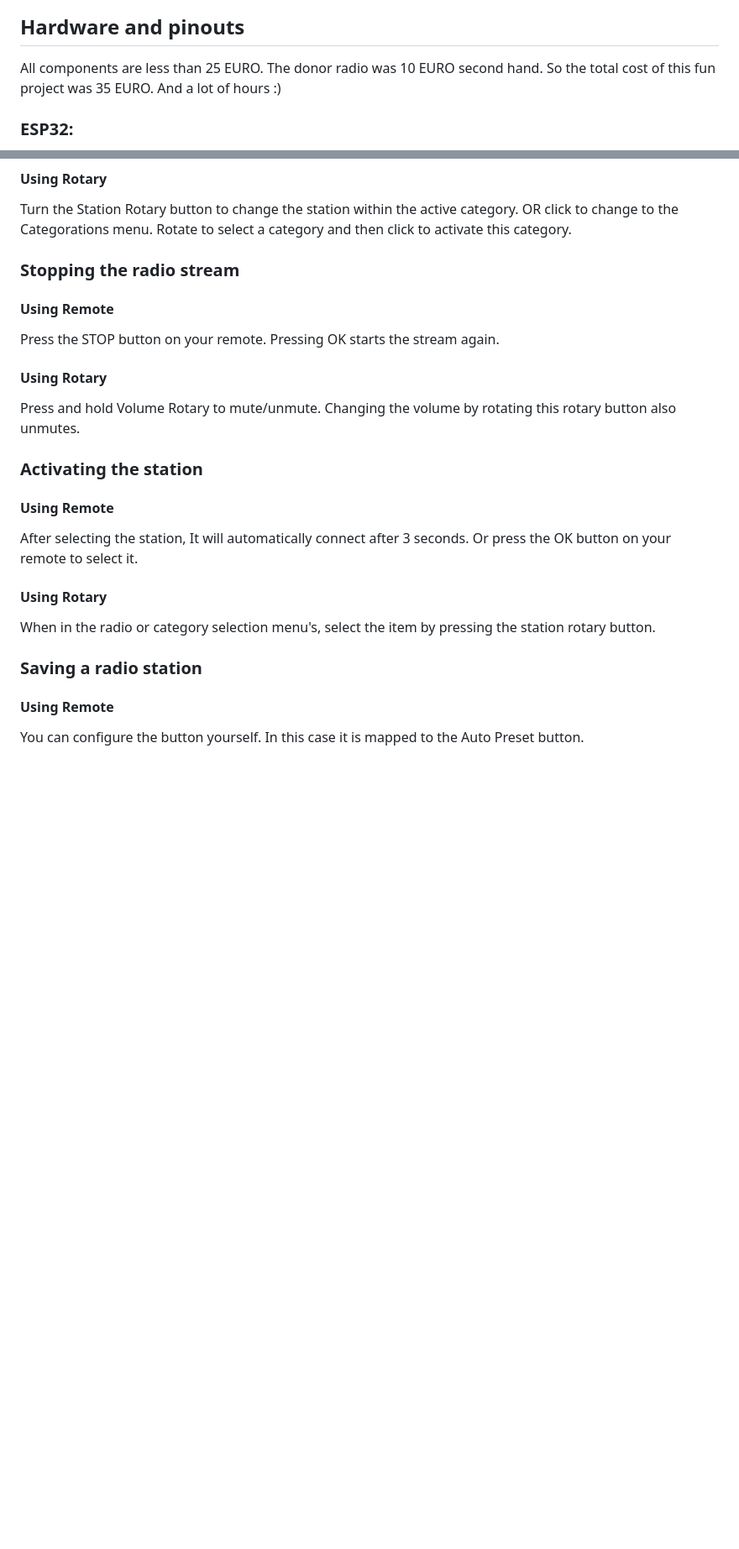
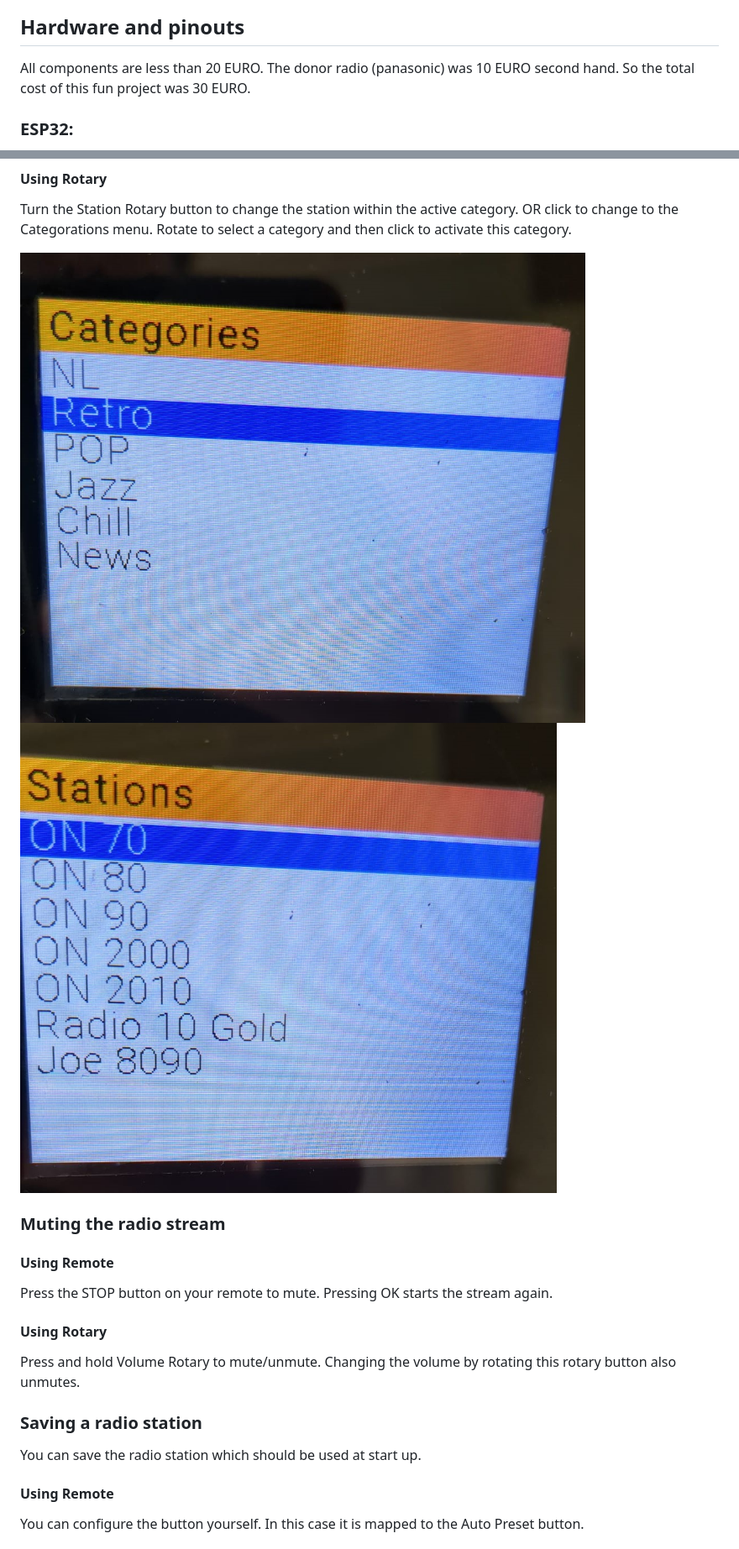
Before and after one commit to Hoogkamer/WIFI-Radio-ESP32-V2, a Markdown page: README.md, 2 parts joined by grey strips. Shown: that part at 84% size. Rendered like a GitHub page; pictures changed too: readme_info/images/selectcategory.jpg (added), readme_info/images/selectstation.jpg (added); blank space fills up the shorter version.

```diff
--- a/README.md
+++ b/README.md
@@ -27,7 +27,7 @@ Features:
 
 ## Hardware and pinouts
 
-All components are less than 25 EURO. The donor radio was 10 EURO second hand. So the total cost of this fun project was 35 EURO. And a lot of hours :)
+All components are less than 20 EURO. The donor radio (panasonic) was 10 EURO second hand. So the total cost of this fun project was 30 EURO.
 
 ### ESP32:
 
@@ -214,29 +199,23 @@ You can also activate with the OK button, see next section.
 Turn the Station Rotary button to change the station within the active category.
 OR click to change to the Categorations menu. Rotate to select a category and then click to activate this category.
 
-### Stopping the radio stream
+![select category](/readme_info/images/selectcategory.jpg)
+![select station](/readme_info/images/selectstation.jpg)
+
+### Muting the radio stream
 
 #### Using Remote
 
-Press the STOP button on your remote. Pressing OK starts the stream again.
+Press the STOP button on your remote to mute. Pressing OK starts the stream again.
 
 #### Using Rotary
 
 Press and hold Volume Rotary to mute/unmute.
 Changing the volume by rotating this rotary button also unmutes.
 
-### Activating the station
+### Saving a radio station
 
-#### Using Remote
-
-After selecting the station, It will automatically connect after 3 seconds. Or press the OK button on your remote to select it.
-
-#### Using Rotary
-
-When in the radio or category selection menu's, select the item by pressing the station rotary button.
-
-
-### Saving a radio station
+You can save the radio station which should be used at start up.
 
 #### Using Remote
 
```
Also changed, not shown: other parts of README.md (+10 -25 lines), readme_info/images/edit radio.png (added).
